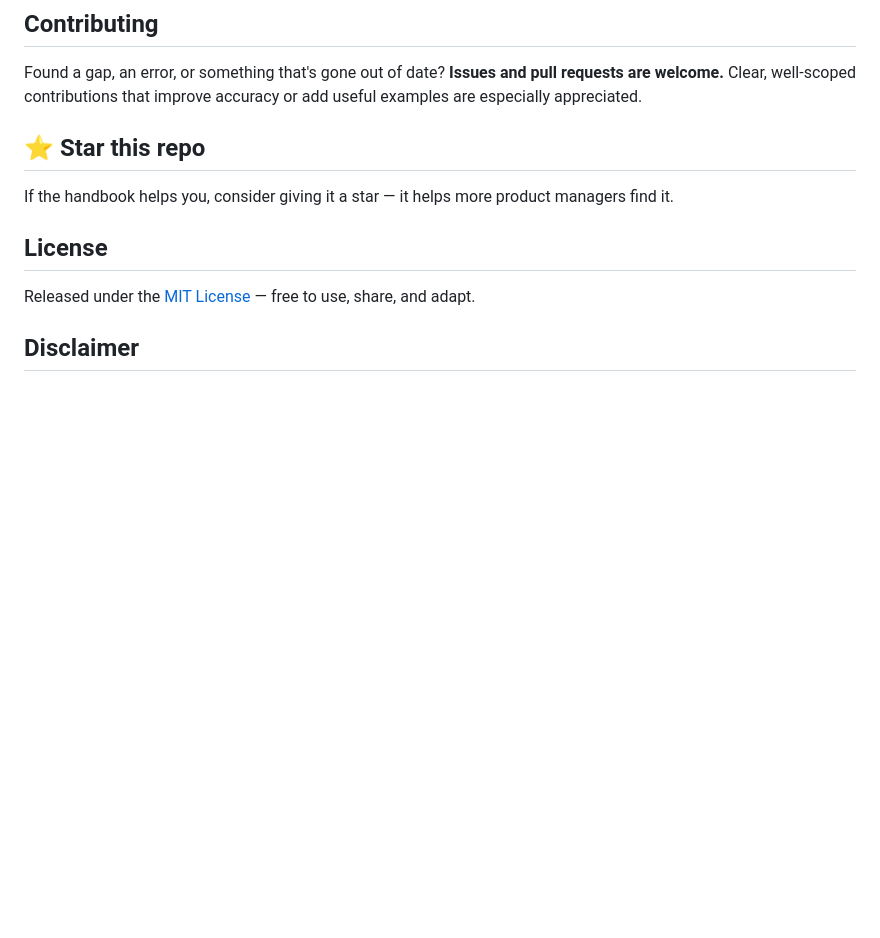
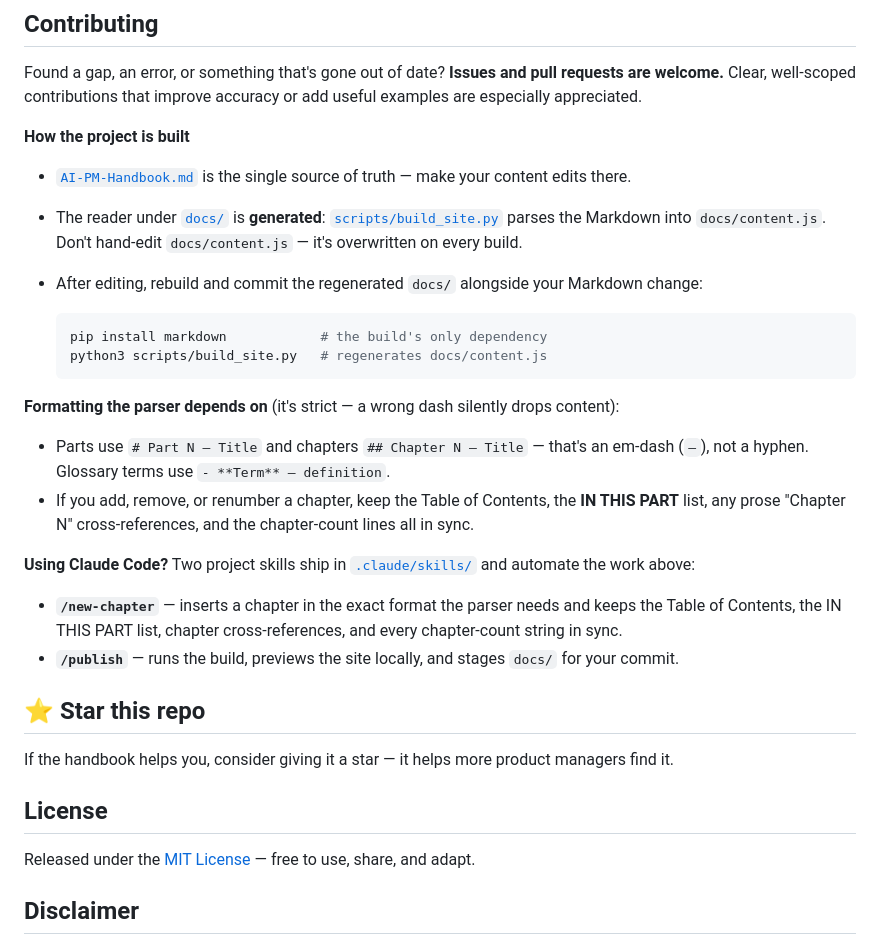
Before and after one commit to m0k0ut/AI-native_Product-Builder_Handbook, a Markdown page: README.md, the part around the change. GitHub-like rendering; blank space fills up the shorter version.

Commit message:
Document contributor workflow and project skills in README
Expand Contributing with the build pipeline (source of truth, generated
docs/, rebuild command), the parser's strict formatting rules, and the two
Claude Code project skills (/new-chapter and /publish).

Co-Authored-By: Claude Opus 4.8 <noreply@anthropic.com>

````diff
--- a/README.md
+++ b/README.md
@@ -70,6 +70,33 @@ Found a gap, an error, or something that's gone out of date? **Issues and pull r
 welcome.** Clear, well-scoped contributions that improve accuracy or add useful examples are
 especially appreciated.
 
+**How the project is built**
+
+- [`AI-PM-Handbook.md`](AI-PM-Handbook.md) is the single source of truth — make your content edits there.
+- The reader under [`docs/`](docs/) is **generated**: [`scripts/build_site.py`](scripts/build_site.py)
+  parses the Markdown into `docs/content.js`. Don't hand-edit `docs/content.js` — it's overwritten on
+  every build.
+- After editing, rebuild and commit the regenerated `docs/` alongside your Markdown change:
+
+  ```bash
+  pip install markdown            # the build's only dependency
+  python3 scripts/build_site.py   # regenerates docs/content.js
+  ```
+
+**Formatting the parser depends on** (it's strict — a wrong dash silently drops content):
+
+- Parts use `# Part N — Title` and chapters `## Chapter N — Title` — that's an em-dash (`—`), not a
+  hyphen. Glossary terms use `- **Term** — definition`.
+- If you add, remove, or renumber a chapter, keep the Table of Contents, the **IN THIS PART** list,
+  any prose "Chapter N" cross-references, and the chapter-count lines all in sync.
+
+**Using Claude Code?** Two project skills ship in [`.claude/skills/`](.claude/skills/) and automate the
+work above:
+
+- **`/new-chapter`** — inserts a chapter in the exact format the parser needs and keeps the Table of
+  Contents, the IN THIS PART list, chapter cross-references, and every chapter-count string in sync.
+- **`/publish`** — runs the build, previews the site locally, and stages `docs/` for your commit.
+
 ## ⭐ Star this repo
 
 If the handbook helps you, consider giving it a star — it helps more product managers find it.
````
